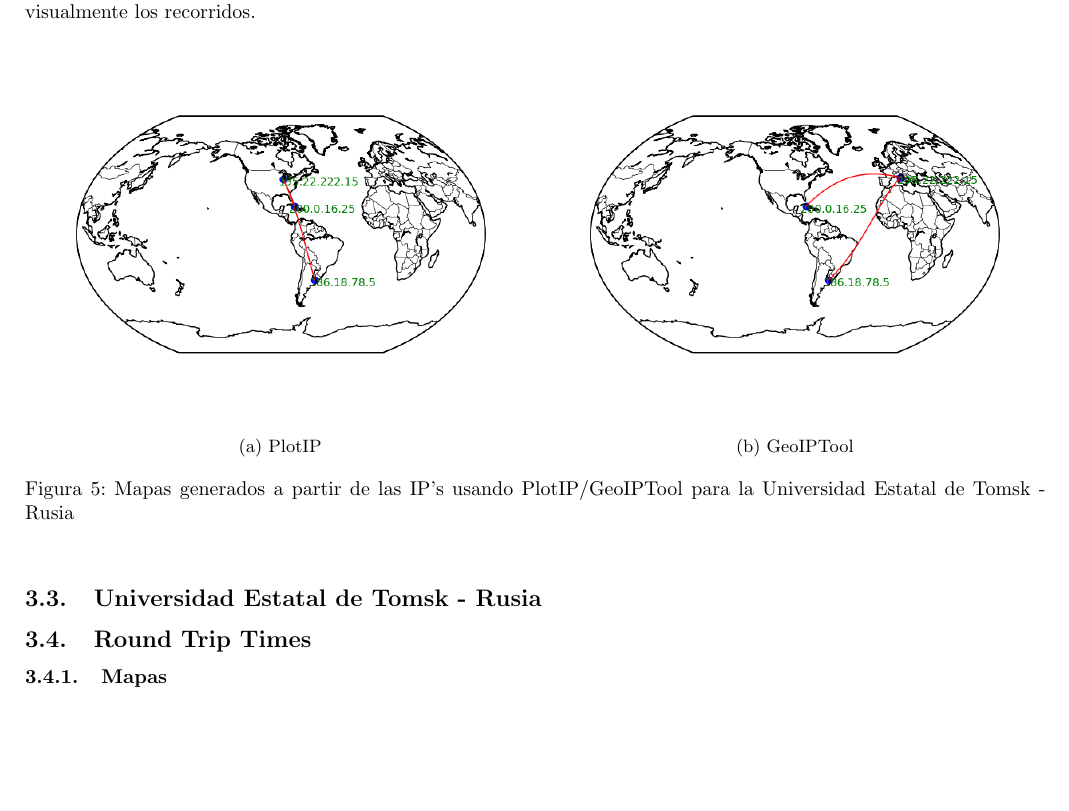
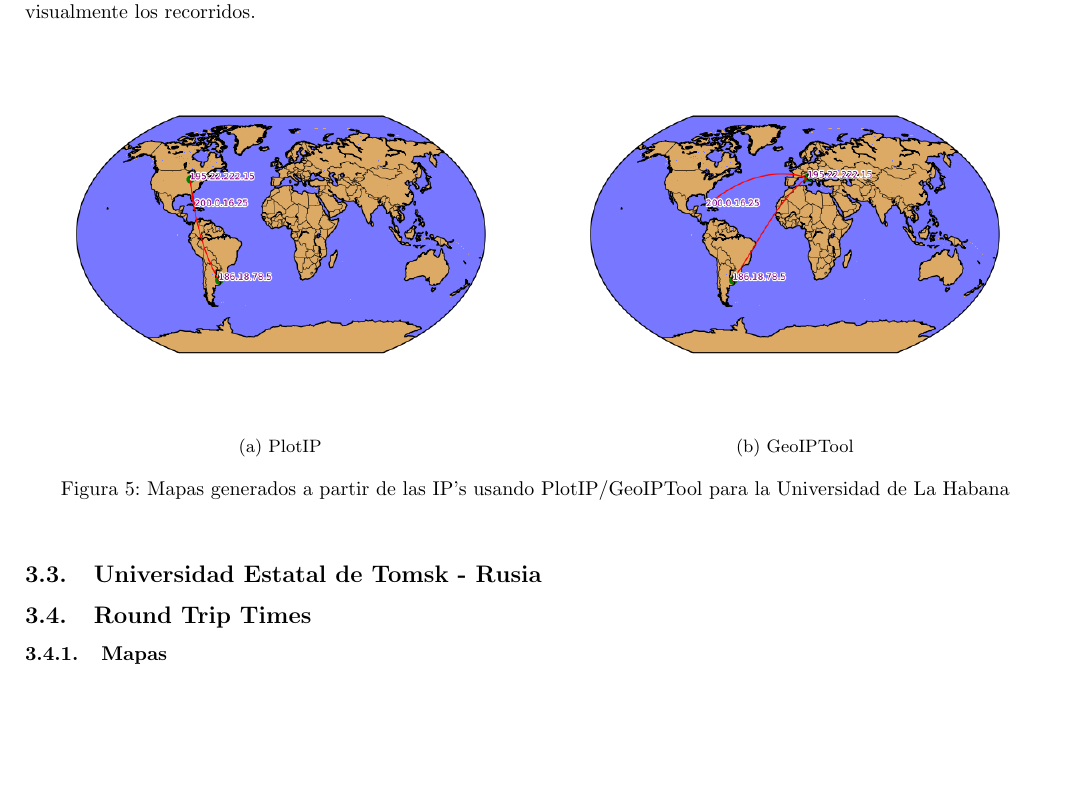
Before and after one commit to nirvguy/tdc-tps, a LaTeX document (tp2/informe/informe.tex, which reads tp2/informe/resultados.tex): part of page 7 of 10, cut so that both start at the same text. Compiled offline with pdfLaTeX.

Commit message:
Actualiza mapa habana

```diff
--- a/tp2/informe/resultados.tex
+++ b/tp2/informe/resultados.tex
@@ -61,15 +61,15 @@ Presentamos los graficos generados utilizando la localizaci\'on provista por amb
 \begin{figure}[ht]
 	\begin{subfigure}[b]{0.5\textwidth}
 		\centering
-		\includegraphics[width=\linewidth]{imagenes/mapa_cuba_2.png}
+		\includegraphics[width=\linewidth]{imagenes/mapa_habana_plotip.png}
 		\caption{PlotIP}
 	\end{subfigure}
 	\begin{subfigure}[b]{0.5\textwidth}
 		\centering
-		\includegraphics[width=\linewidth]{imagenes/mapa_cuba_1.png}
+		\includegraphics[width=\linewidth]{imagenes/mapa_habana_geoip.png}
 		\caption{GeoIPTool}
 	\end{subfigure}
-	\caption{Mapas generados a partir de las IP's usando PlotIP/GeoIPTool para la Universidad Estatal de Tomsk - Rusia}
+	\caption{Mapas generados a partir de las IP's usando PlotIP/GeoIPTool para la Universidad de La Habana}
 \end{figure}
 
 \subsection{Universidad Estatal de Tomsk - Rusia}
```
Also changed, not shown: tp2/informe/imagenes/mapa_cuba_1.png (deleted), tp2/informe/imagenes/mapa_cuba_2.png (deleted), tp2/informe/imagenes/mapa_habana_geoip.png (added), tp2/informe/imagenes/mapa_habana_plotip.png (added).
